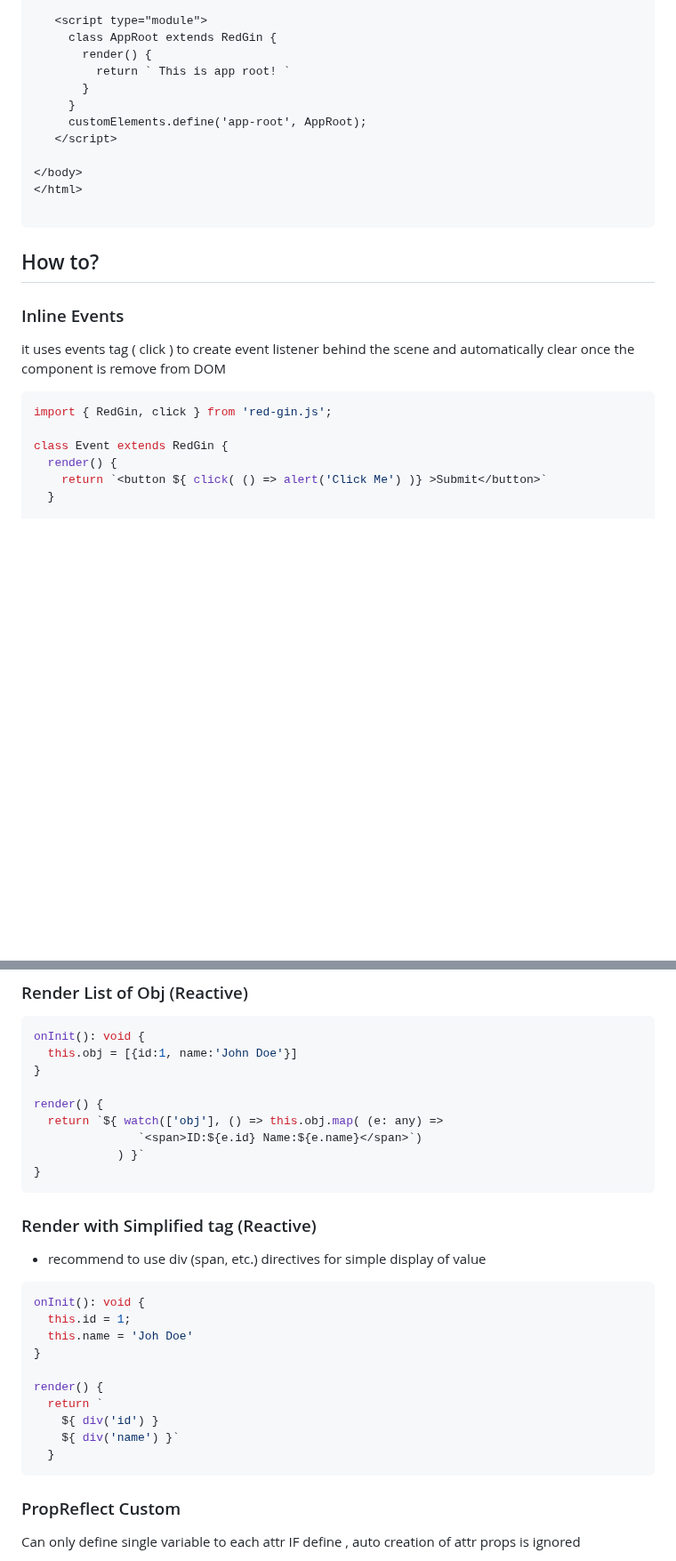
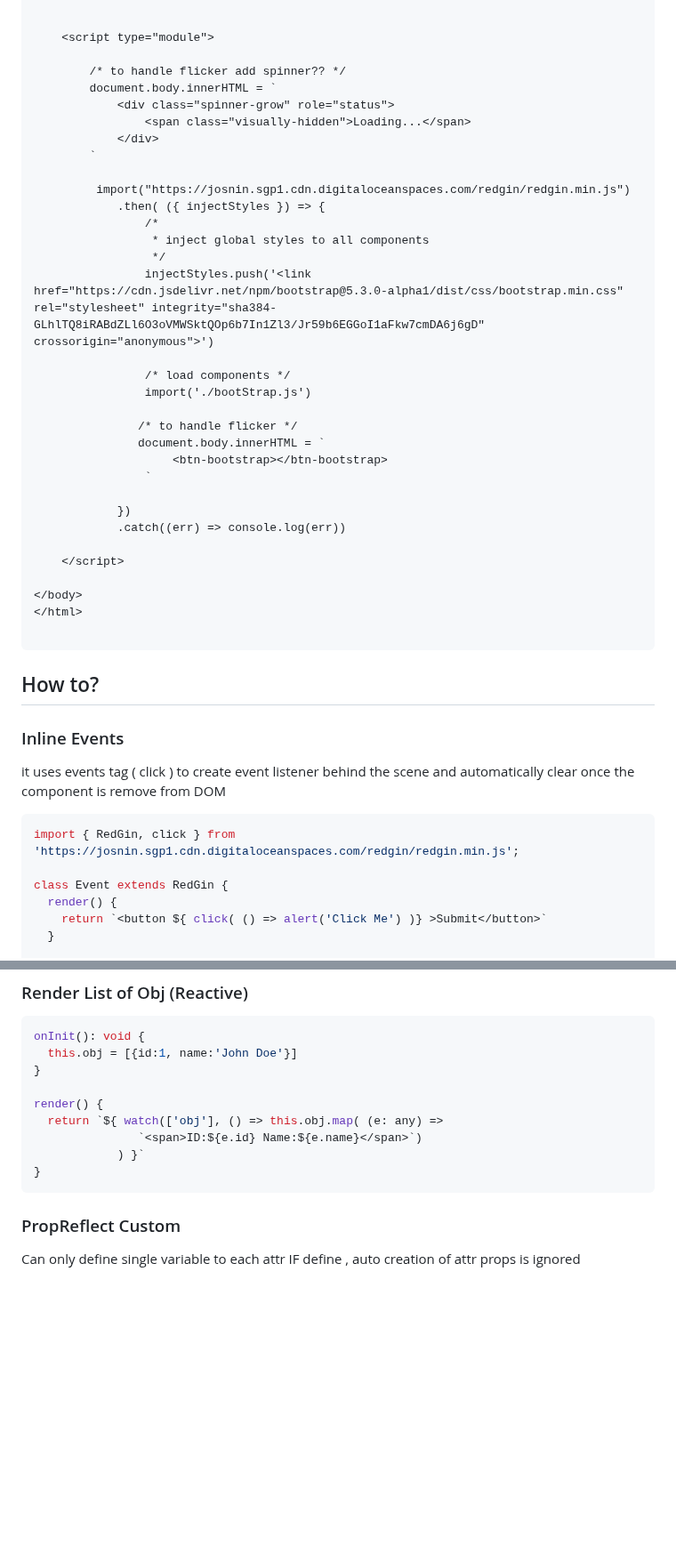
Before and after one commit to josnin/redgin, a Markdown page: README.md, 2 parts joined by grey strips. Shown at 89% size. Rendered like a GitHub page; blank space fills up the shorter version.

````diff
--- a/README.md
+++ b/README.md
@@ -22,12 +24,33 @@
 
-   <script type="module">
-     class AppRoot extends RedGin {
-       render() {
-         return ` This is app root! `
-       }
-     }
-     customElements.define('app-root', AppRoot);
-   </script>
+
+    <script type="module">
+
+        /* to handle flicker add spinner?? */
+        document.body.innerHTML = `
+            <div class="spinner-grow" role="status">
+                <span class="visually-hidden">Loading...</span>
+            </div>
+        `
+
+         import("https://josnin.sgp1.cdn.digitaloceanspaces.com/redgin/redgin.min.js")
+            .then( ({ injectStyles }) => {
+                /*
+                 * inject global styles to all components
+                 */
+                injectStyles.push('<link href="https://cdn.jsdelivr.net/npm/bootstrap@5.3.0-alpha1/dist/css/bootstrap.min.css" rel="stylesheet" integrity="sha384-GLhlTQ8iRABdZLl6O3oVMWSktQOp6b7In1Zl3/Jr59b6EGGoI1aFkw7cmDA6j6gD" crossorigin="anonymous">')
+
+                /* load components */
+                import('./bootStrap.js')
+
+               /* to handle flicker */
+               document.body.innerHTML = `
+                    <btn-bootstrap></btn-bootstrap>
+                `
+
+            })
+            .catch((err) => console.log(err))
+
+    </script>
 
 </body>
 </html>
@@ -39,7 +62,7 @@
 ### Inline Events
 it uses events tag ( click ) to create event listener behind the scene and automatically clear once the component is remove from DOM
 ```js
-import { RedGin, click } from 'red-gin.js';
+import { RedGin, click } from 'https://josnin.sgp1.cdn.digitaloceanspaces.com/redgin/redgin.min.js';
 
 class Event extends RedGin {
   render() {
@@ -165,20 +188,7 @@ render() {
 }
 ```
 
-### Render with Simplified tag (Reactive)
-* recommend to use div (span, etc.) directives for simple display of value
-```js
-onInit(): void {
-  this.id = 1;
-  this.name = 'Joh Doe'
-}
 
-render() {
-  return `
-    ${ div('id') }
-    ${ div('name') }`
-  }
-```
 
 ### PropReflect Custom
 Can only define single variable to each attr
````
Also changed, not shown: other parts of README.md (+8 -6 lines).
